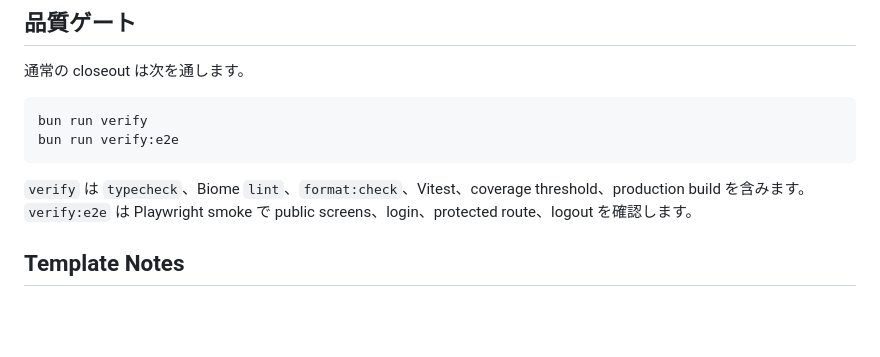
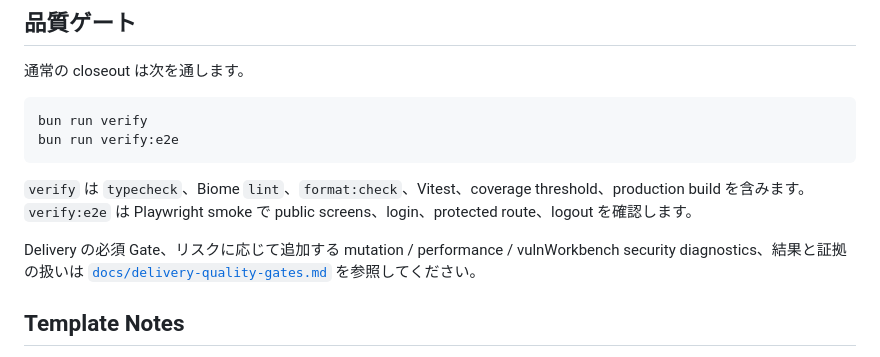
Before and after one commit to ugnoguchigxp/hono-standard, a Markdown page: README.md, the part around the change. Drawn GitHub-style; blank space fills up the shorter version.

Commit message:
docs: define delivery quality gates

```diff
--- a/README.md
+++ b/README.md
@@ -188,6 +188,8 @@ bun run verify:e2e
 
 `verify` は `typecheck`、Biome `lint`、`format:check`、Vitest、coverage threshold、production build を含みます。`verify:e2e` は Playwright smoke で public screens、login、protected route、logout を確認します。
 
+Delivery の必須 Gate、リスクに応じて追加する mutation / performance / vulnWorkbench security diagnostics、結果と証拠の扱いは [`docs/delivery-quality-gates.md`](docs/delivery-quality-gates.md) を参照してください。
+
 ## Template Notes
 
 - この repo は npm package 配布ではなく、GitHub template / branch clone / tag clone / archive snapshot を主配布にします。
```
Also changed, not shown: docs/delivery-quality-gates.md (added, +340 -0 lines), docs/template-variant-management.md (+2 -0 lines).
